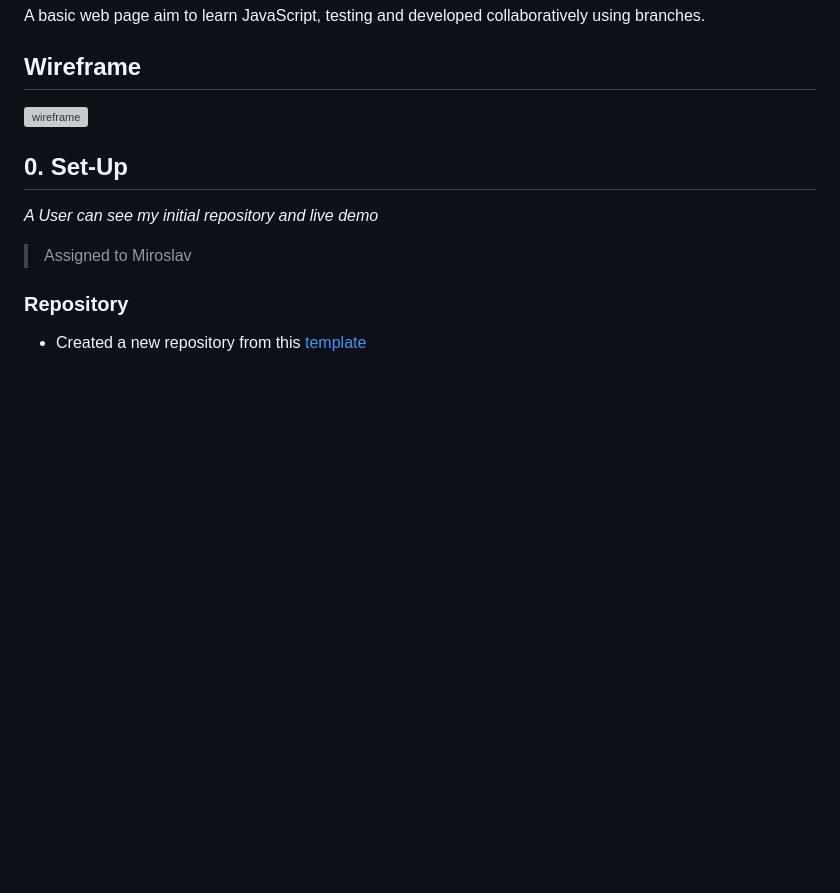
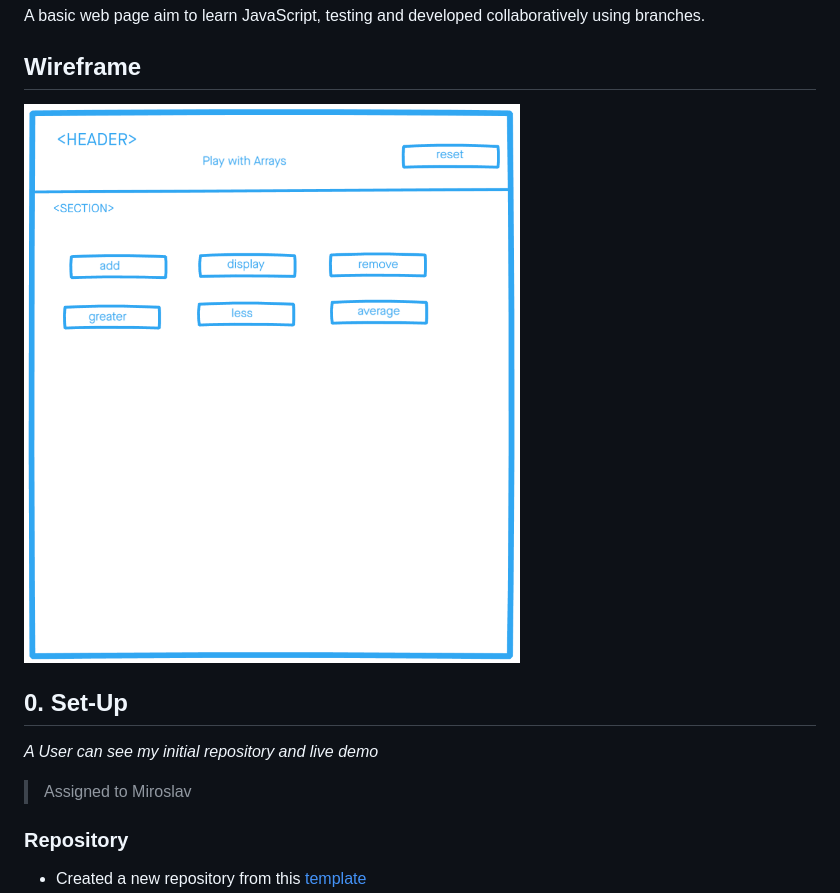
Before and after one commit to miroslavveljanoski/array-of-numbers, a Markdown page: development-strategy.md, the part around the change printed below. Rendered like a GitHub page; pictures changed too: img/array.png (added); blank space fills up the shorter version; grey boxes are pictures that could not be loaded.

```diff
--- a/development-strategy.md
+++ b/development-strategy.md
@@ -8,7 +8,7 @@ A basic web page aim to learn JavaScript, testing and developed collaboratively
 
 ## Wireframe
 
-![wireframe](img/cal-wirefame.png)
+![wireframe](img/array.png)
 
 ## 0. Set-Up
 
```
Also changed, not shown: other parts of development-strategy.md (+2 -1 lines), img/array.jpg (added), 2 other files.
